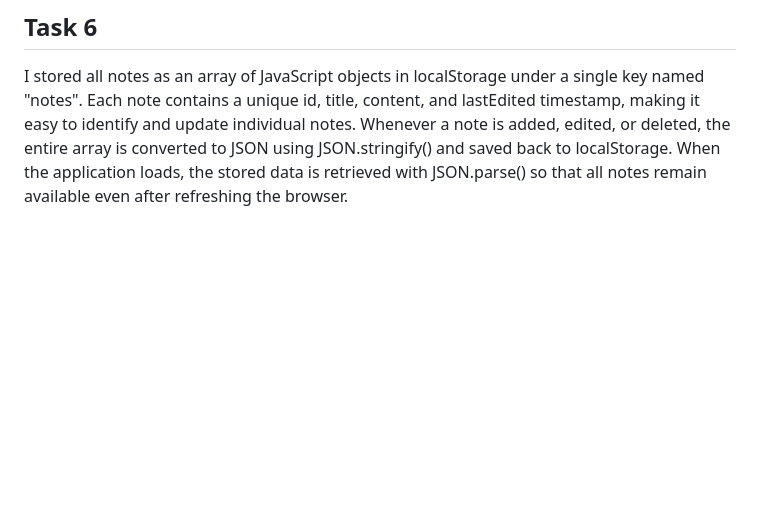
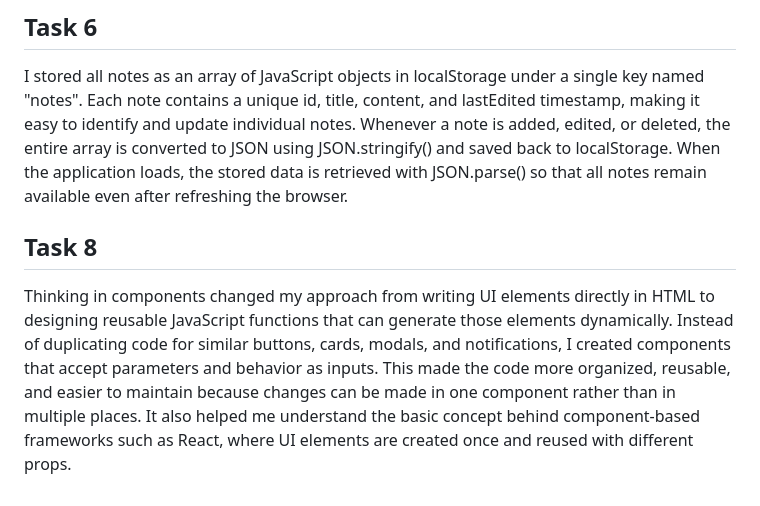
Before and after one commit to taaibausman/web-basics, a Markdown page: README.md, the part around the change. GitHub-like rendering; blank space fills up the shorter version.

```diff
--- a/README.md
+++ b/README.md
@@ -11,3 +11,5 @@ I used animations selectively to improve the user experience without overwhelmin
 This task helped me understand how to connect a frontend application to a live API using fetch and async/await. The most challenging part was making two API requests—first to convert a city name into coordinates, and then to retrieve the weather forecast using those coordinates. I also learned how to handle loading and error states so users receive clear feedback while the application is fetching data or when something goes wrong. Building this project improved my understanding of asynchronous JavaScript and working with real-world API responses.
 ## Task 6
 I stored all notes as an array of JavaScript objects in localStorage under a single key named "notes". Each note contains a unique id, title, content, and lastEdited timestamp, making it easy to identify and update individual notes. Whenever a note is added, edited, or deleted, the entire array is converted to JSON using JSON.stringify() and saved back to localStorage. When the application loads, the stored data is retrieved with JSON.parse() so that all notes remain available even after refreshing the browser.
+## Task 8
+Thinking in components changed my approach from writing UI elements directly in HTML to designing reusable JavaScript functions that can generate those elements dynamically. Instead of duplicating code for similar buttons, cards, modals, and notifications, I created components that accept parameters and behavior as inputs. This made the code more organized, reusable, and easier to maintain because changes can be made in one component rather than in multiple places. It also helped me understand the basic concept behind component-based frameworks such as React, where UI elements are created once and reused with different props.
```
